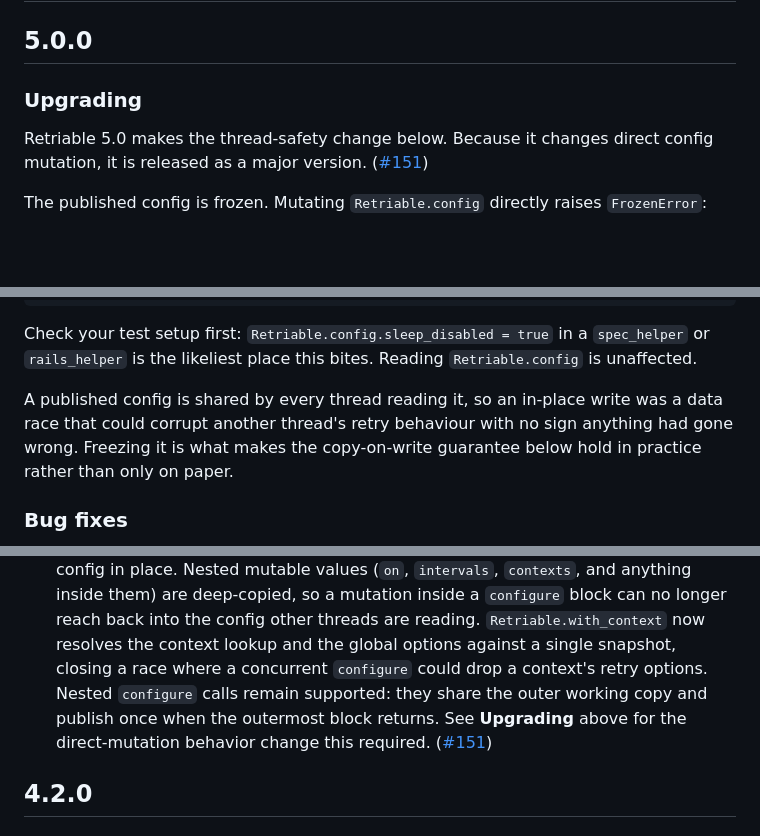
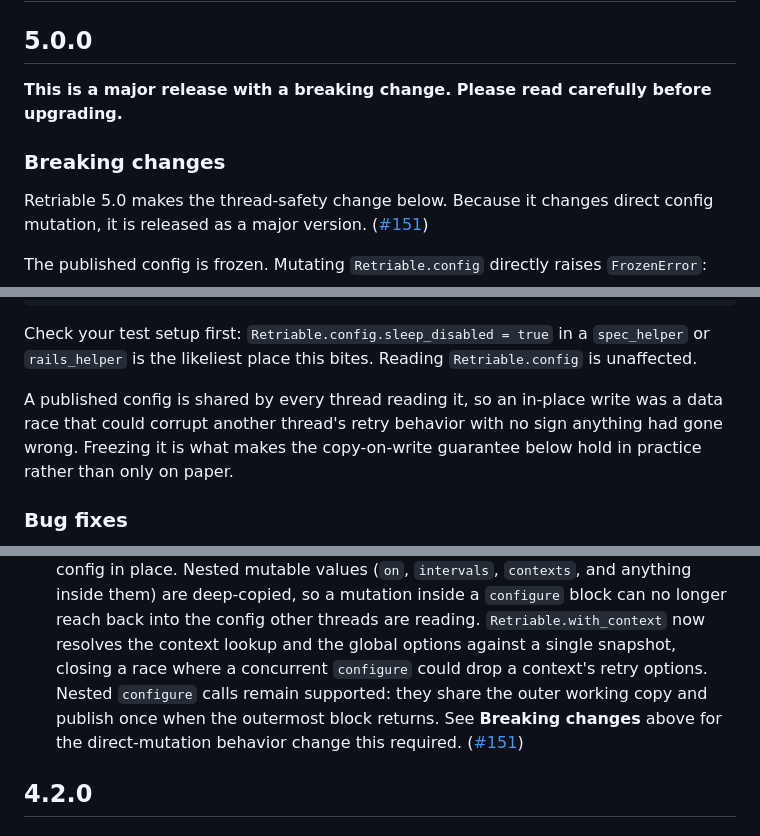
Before and after one commit to kamui/retriable, a Markdown page: CHANGELOG.md, 3 parts joined by grey strips. Rendered like a GitHub page; blank space fills up the shorter version.

Commit message:
Prepare 5.0.0 release
Point the Gemfile install example at ~> 5.0, and file the frozen-config
change under a "Breaking changes" heading with the major-release banner,
matching the 4.0.0 section. The break was previously only reachable under
an "Upgrading" heading.

VERSION and the 5.0.0 changelog entry already landed with #151.

```diff
--- a/CHANGELOG.md
+++ b/CHANGELOG.md
@@ -2,7 +2,10 @@
 
 ## 5.0.0
 
-### Upgrading
+**This is a major release with a breaking change. Please read carefully before
+upgrading.**
+
+### Breaking changes
 
 Retriable 5.0 makes the thread-safety change below. Because it changes direct
 config mutation, it is released as a major version.
@@ -27,7 +30,7 @@ Check your test setup first: `Retriable.config.sleep_disabled = true` in a
 `Retriable.config` is unaffected.
 
 A published config is shared by every thread reading it, so an in-place write
-was a data race that could corrupt another thread's retry behaviour with no sign
+was a data race that could corrupt another thread's retry behavior with no sign
 anything had gone wrong. Freezing it is what makes the copy-on-write guarantee
 below hold in practice rather than only on paper.
 
@@ -44,8 +47,8 @@ below hold in practice rather than only on paper.
   lookup and the global options against a single snapshot, closing a race where
   a concurrent `configure` could drop a context's retry options. Nested
   `configure` calls remain supported: they share the outer working copy and
-  publish once when the outermost block returns. See **Upgrading** above for the
-  direct-mutation behavior change this required.
+  publish once when the outermost block returns. See **Breaking changes** above
+  for the direct-mutation behavior change this required.
   ([#151](https://github.com/kamui/retriable/pull/151))
 
 ## 4.2.0
```
Also changed, not shown: 1 other file.
